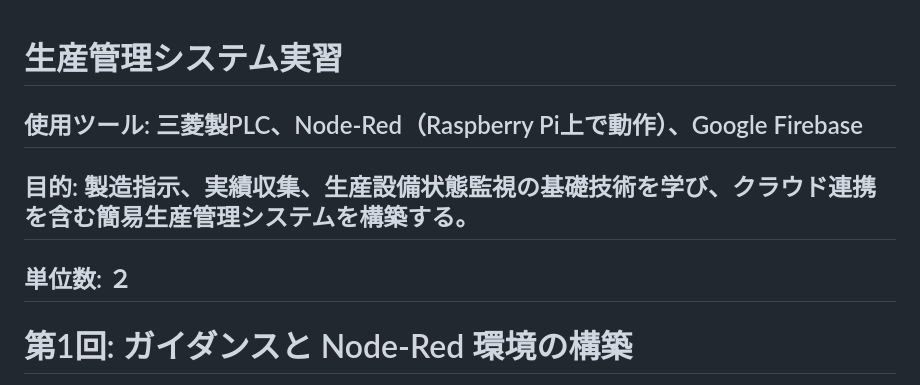
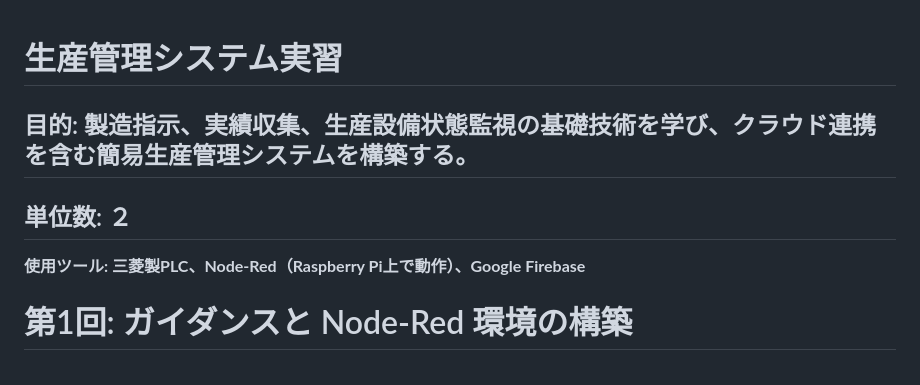
Before and after one commit to t-kubota72459/G10, a Markdown page: G10_0.md, the part around the change. Drawn GitHub-style.

```diff
--- a/G10_0.md
+++ b/G10_0.md
@@ -1,9 +1,10 @@
 # 生産管理システム実習
 
-## 使用ツール: 三菱製PLC、Node-Red（Raspberry Pi上で動作）、Google Firebase
+
 ## 目的: 製造指示、実績収集、生産設備状態監視の基礎技術を学び、クラウド連携を含む簡易生産管理システムを構築する。
 ## 単位数: ２
 
+**使用ツール: 三菱製PLC、Node-Red（Raspberry Pi上で動作）、Google Firebase**
 
 # 第1回: ガイダンスと Node-Red 環境の構築
 
```
Also changed, not shown: G10_6.md (added, +462 -0 lines).
